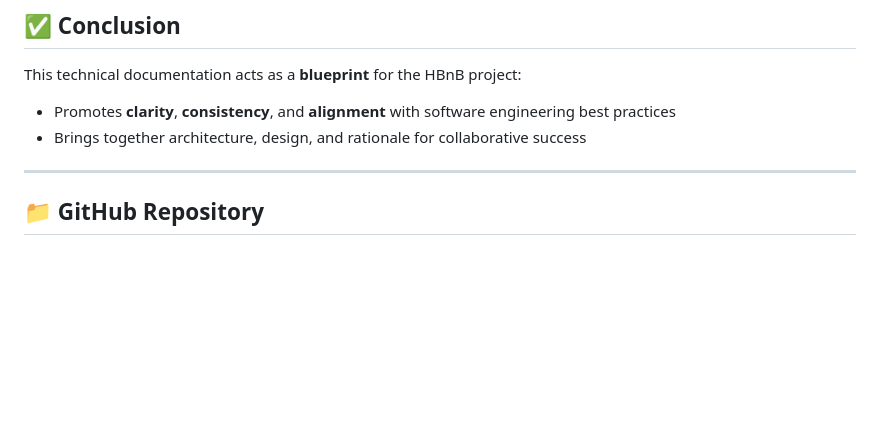
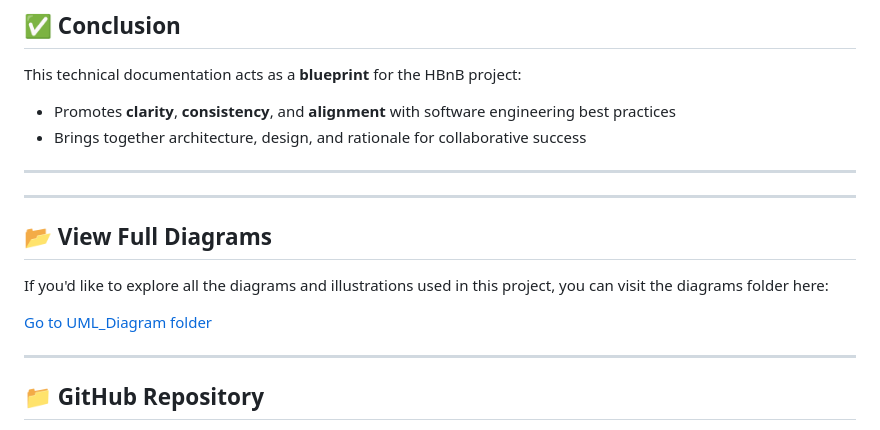
Before and after one commit to Leen2025/holbertonschool-hbnb, a Markdown page: README.md, the part around the change. GitHub-like rendering; blank space fills up the shorter version.

```diff
--- a/README.md
+++ b/README.md
@@ -168,6 +168,15 @@ This technical documentation acts as a **blueprint** for the HBnB project:
 - Brings together architecture, design, and rationale for collaborative success
 
 ---
+---
+
+## 📂 View Full Diagrams
+
+If you'd like to explore all the diagrams and illustrations used in this project, you can visit the diagrams folder here:
+
+[Go to UML_Diagram folder](https://github.com/Leen2025/holbertonschool-hbnb/tree/main/part1/UML_Diagram)
+
+---
 
 ## 📁 GitHub Repository
 
```
